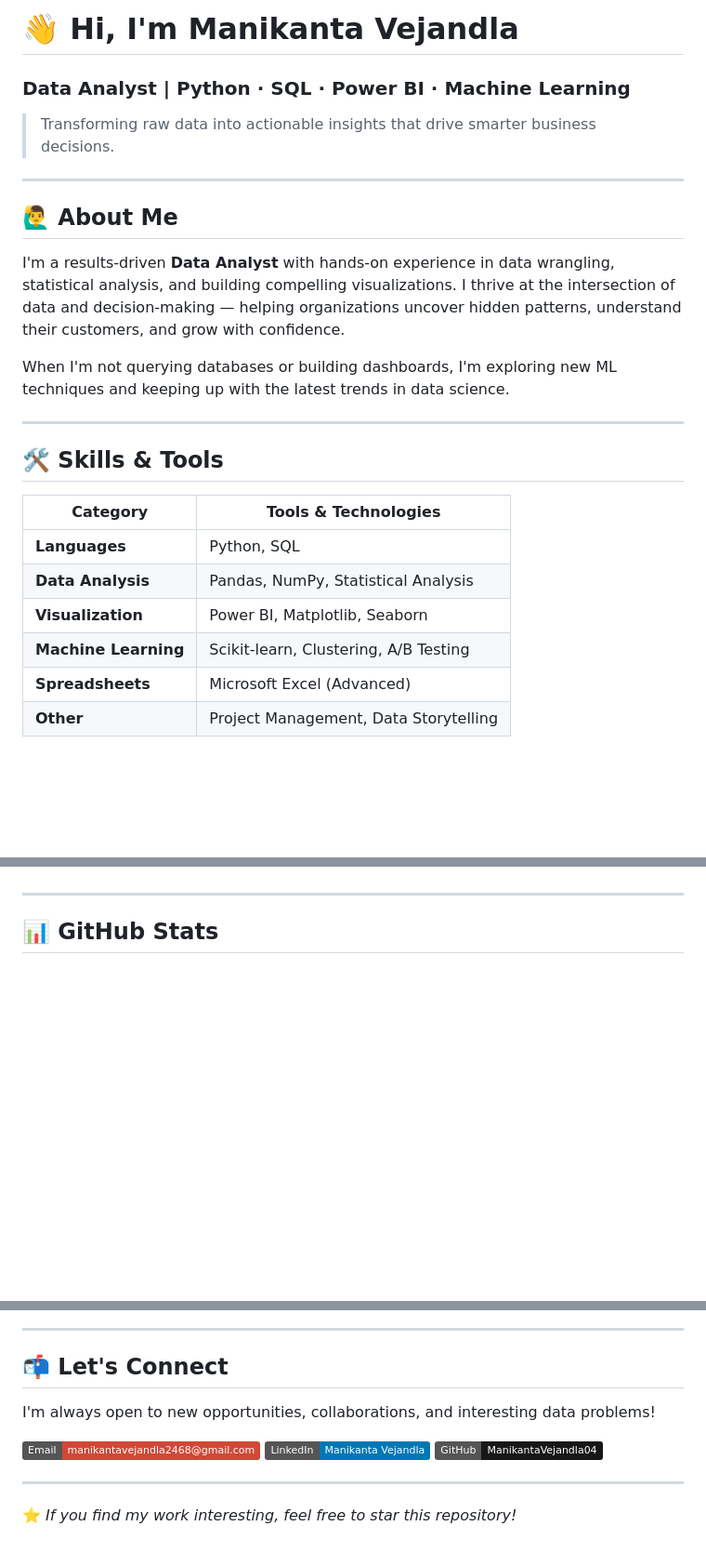
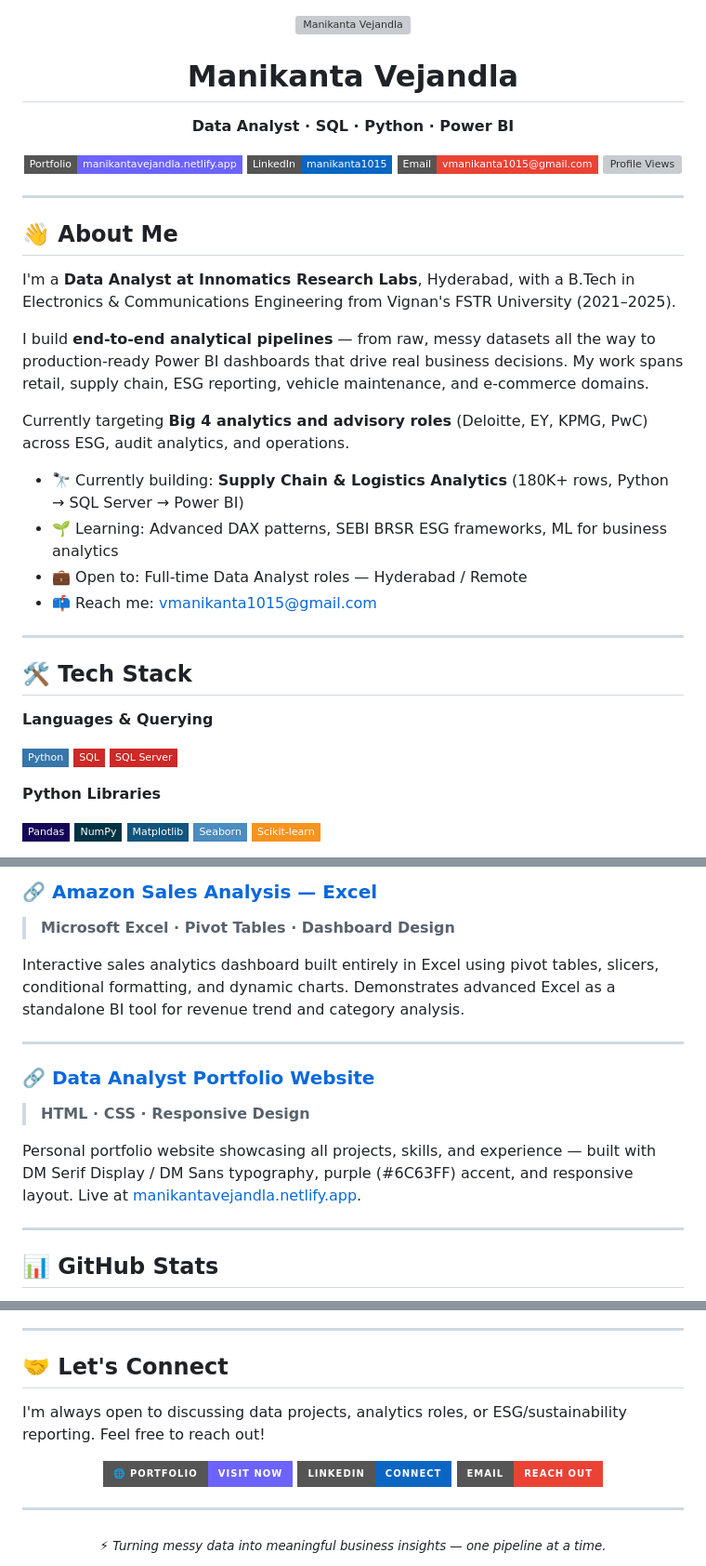
Before and after one commit to ManikantaVejandla04/Data-Analyst-Portfolio, a Markdown page: README.md, 3 parts joined by grey strips. Shown at 93% size. Rendered like a GitHub page; badges without logos; blank space fills up the shorter version; grey boxes are pictures that could not be loaded.

```diff
--- a/README.md
+++ b/README.md
@@ -1,26 +1,48 @@
-# 👋 Hi, I'm Manikanta Vejandla
+<div align="center">
 
-### Data Analyst | Python · SQL · Power BI · Machine Learning
+<img src="https://avatars.githubusercontent.com/u/244166132?v=4" width="120" style="border-radius:50%;" alt="Manikanta Vejandla"/>
 
-> Transforming raw data into actionable insights that drive smarter business decisions.
+# Manikanta Vejandla
+
+**Data Analyst · SQL · Python · Power BI**
+
+[![Portfolio](https://img.shields.io/badge/Portfolio-manikantavejandla.netlify.app-6C63FF?style=flat-square&logo=netlify&logoColor=white)](https://manikantavejandla.netlify.app/)
+[![LinkedIn](https://img.shields.io/badge/LinkedIn-manikanta1015-0A66C2?style=flat-square&logo=linkedin&logoColor=white)](https://linkedin.com/in/manikanta1015)
+[![Email](https://img.shields.io/badge/Email-vmanikanta1015%40gmail.com-EA4335?style=flat-square&logo=gmail&logoColor=white)](mailto:vmanikanta1015@gmail.com)
+[![Profile Views](https://komarev.com/ghpvc/?username=ManikantaVejandla04&style=flat-square&color=6C63FF&label=Profile+Views)](https://github.com/ManikantaVejandla04)
+
+</div>
 
 ---
 
-## 🙋‍♂️ About Me
+## 👋 About Me
 
-I'm a results-driven **Data Analyst** with hands-on experience in data wrangling, statistical analysis, and building compelling visualizations. I thrive at the intersection of data and decision-making — helping organizations uncover hidden patterns, understand their customers, and grow with confidence.
+I'm a **Data Analyst at Innomatics Research Labs**, Hyderabad, with a B.Tech in Electronics & Communications Engineering from Vignan's FSTR University (2021–2025).
 
-When I'm not querying databases or building dashboards, I'm exploring new ML techniques and keeping up with the latest trends in data science.
+I build **end-to-end analytical pipelines** — from raw, messy datasets all the way to production-ready Power BI dashboards that drive real business decisions. My work spans retail, supply chain, ESG reporting, vehicle maintenance, and e-commerce domains.
+
+Currently targeting **Big 4 analytics and advisory roles** (Deloitte, EY, KPMG, PwC) across ESG, audit analytics, and operations.
+
+- 🔭 Currently building: **Supply Chain & Logistics Analytics** (180K+ rows, Python → SQL Server → Power BI)
+- 🌱 Learning: Advanced DAX patterns, SEBI BRSR ESG frameworks, ML for business analytics
+- 💼 Open to: Full-time Data Analyst roles — Hyderabad / Remote
+- 📫 Reach me: [vmanikanta1015@gmail.com](mailto:vmanikanta1015@gmail.com)
 
 ---
 
-## 🛠️ Skills & Tools
+## 🛠️ Tech Stack
 
-| Category | Tools & Technologies |
-|---|---|
-| **Languages** | Python, SQL |
-| **Data Analysis** | Pandas, NumPy, Statistical Analysis |
-| **Visualization** | Power BI, Matplotlib, Seaborn |
-| **Machine Learning** | Scikit-learn, Clustering, A/B Testing |
-| **Spreadsheets** | Microsoft Excel (Advanced) |
-| **Other** | Project Management, Data Storytelling |
+**Languages & Querying**
+
+![Python](https://img.shields.io/badge/Python-3776AB?style=flat-square&logo=python&logoColor=white)
+![SQL](https://img.shields.io/badge/SQL-CC2927?style=flat-square&logo=microsoftsqlserver&logoColor=white)
+![MS SQL Server](https://img.shields.io/badge/SQL%20Server-CC2927?style=flat-square&logo=microsoftsqlserver&logoColor=white)
+
+**Python Libraries**
+
+![Pandas](https://img.shields.io/badge/Pandas-150458?style=flat-square&logo=pandas&logoColor=white)
+![NumPy](https://img.shields.io/badge/NumPy-013243?style=flat-square&logo=numpy&logoColor=white)
+![Matplotlib](https://img.shields.io/badge/Matplotlib-11557C?style=flat-square&logo=python&logoColor=white)
+![Seaborn](https://img.shields.io/badge/Seaborn-4C8CBF?style=flat-square&logo=python&logoColor=white)
+![Scikit-learn](https://img.shields.io/badge/Scikit--learn-F7931E?style=flat-square&logo=scikitlearn&logoColor=white)
+
@@ -68,3 +127,14 @@ Designed and evaluated A/B tests to measure the effectiveness of marketing campa
+### 🔗 [Amazon Sales Analysis — Excel](https://github.com/ManikantaVejandla04/Amazon-Sales-Project)
+> **Microsoft Excel · Pivot Tables · Dashboard Design**
+
+Interactive sales analytics dashboard built entirely in Excel using pivot tables, slicers, conditional formatting, and dynamic charts. Demonstrates advanced Excel as a standalone BI tool for revenue trend and category analysis.
+
+---
+
+### 🔗 [Data Analyst Portfolio Website](https://github.com/ManikantaVejandla04/Data-Analyst-Portfolio)
+> **HTML · CSS · Responsive Design**
+
+Personal portfolio website showcasing all projects, skills, and experience — built with DM Serif Display / DM Sans typography, purple (#6C63FF) accent, and responsive layout. Live at [manikantavejandla.netlify.app](https://manikantavejandla.netlify.app/).
 
 ---
 
@@ -75,14 +150,20 @@ Designed and evaluated A/B tests to measure the effectiveness of marketing campa
 
 ---
 
-## 📬 Let's Connect
+## 🤝 Let's Connect
 
-I'm always open to new opportunities, collaborations, and interesting data problems!
+I'm always open to discussing data projects, analytics roles, or ESG/sustainability reporting. Feel free to reach out!
 
-[![Email](https://img.shields.io/badge/Email-manikantavejandla2468%40gmail.com-D14836?style=flat&logo=gmail&logoColor=white)](mailto:manikantavejandla2468@gmail.com)
-[![LinkedIn](https://img.shields.io/badge/LinkedIn-Manikanta%20Vejandla-0077B5?style=flat&logo=linkedin&logoColor=white)](https://www.linkedin.com/in/manikanta1015)
-[![GitHub](https://img.shields.io/badge/GitHub-ManikantaVejandla04-181717?style=flat&logo=github&logoColor=white)](https://github.com/ManikantaVejandla04)
+<div align="center">
+
+[![Portfolio](https://img.shields.io/badge/🌐_Portfolio-Visit_Now-6C63FF?style=for-the-badge)](https://manikantavejandla.netlify.app/)
+[![LinkedIn](https://img.shields.io/badge/LinkedIn-Connect-0A66C2?style=for-the-badge&logo=linkedin&logoColor=white)](https://linkedin.com/in/manikanta1015)
+[![Email](https://img.shields.io/badge/Email-Reach_Out-EA4335?style=for-the-badge&logo=gmail&logoColor=white)](mailto:vmanikanta1015@gmail.com)
+
+</div>
 
 ---
 
-⭐ *If you find my work interesting, feel free to star this repository!*
+<div align="center">
+  <sub>⚡ <i>Turning messy data into meaningful business insights — one pipeline at a time.</i></sub>
+</div>
```
Also changed, not shown: other parts of README.md (+68 -26 lines).
